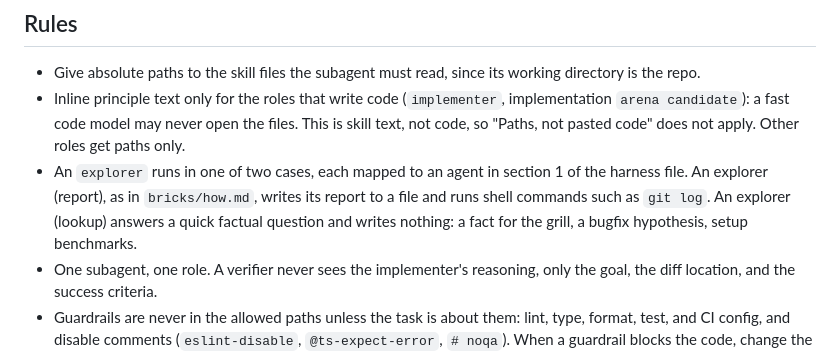
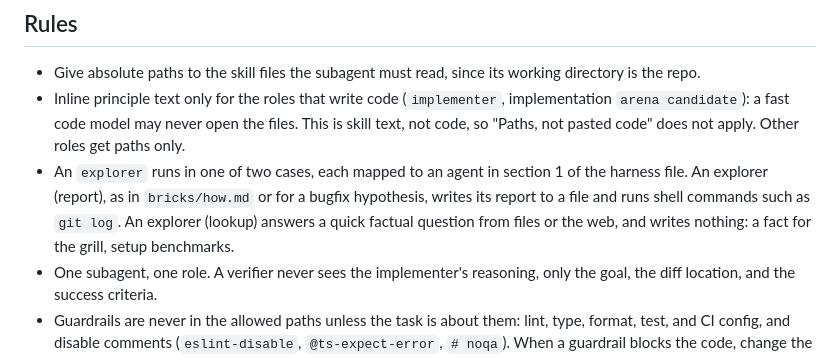
Before and after one commit to LeoMartinDev/skills, a Markdown page: leogpt/references/subagent-brief.md, the part around the change. GitHub-like rendering.

```diff
--- a/leogpt/references/subagent-brief.md
+++ b/leogpt/references/subagent-brief.md
@@ -38,7 +38,7 @@ Never paste whole files or long diffs. The lead reads the diff itself if needed.
 
 - Give absolute paths to the skill files the subagent must read, since its working directory is the repo.
 - Inline principle text only for the roles that write code (`implementer`, implementation `arena candidate`): a fast code model may never open the files. This is skill text, not code, so "Paths, not pasted code" does not apply. Other roles get paths only.
-- An `explorer` runs in one of two cases, each mapped to an agent in section 1 of the harness file. An explorer (report), as in `bricks/how.md`, writes its report to a file and runs shell commands such as `git log`. An explorer (lookup) answers a quick factual question and writes nothing: a fact for the grill, a bugfix hypothesis, setup benchmarks.
+- An `explorer` runs in one of two cases, each mapped to an agent in section 1 of the harness file. An explorer (report), as in `bricks/how.md` or for a bugfix hypothesis, writes its report to a file and runs shell commands such as `git log`. An explorer (lookup) answers a quick factual question from files or the web, and writes nothing: a fact for the grill, setup benchmarks.
 - One subagent, one role. A verifier never sees the implementer's reasoning, only the goal, the diff location, and the success criteria.
 - Guardrails are never in the allowed paths unless the task is about them: lint, type, format, test, and CI config, and disable comments (`eslint-disable`, `@ts-expect-error`, `# noqa`). When a guardrail blocks the code, change the code to satisfy it. If that is truly impossible, the subagent reports it as an open question, and the lead asks the user: a repo rule is the team's call.
 - Only the implementer changes git state, on its own branch. Every other role leaves the user's checkout alone: no `git stash`, `reset`, `checkout`, `switch`, `clean`, or `commit`. No role pops or drops a stash it did not create.
```
Also changed, not shown: leogpt/playbooks/bugfix.md (+1 -1 lines).
